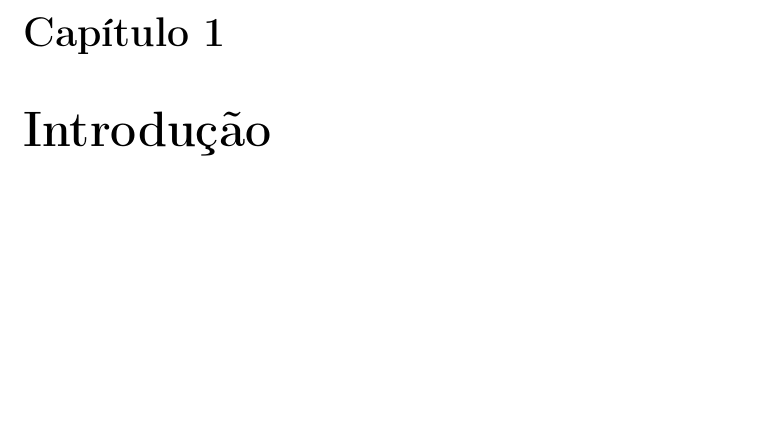
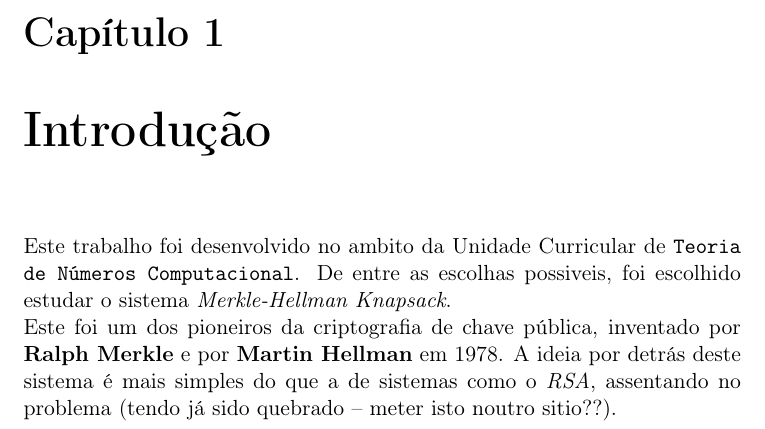
Before and after one commit to heyitslamer/TNC1819, a LaTeX document (main.tex): part of page 4 of 8, cut so that both start at the same text, the shorter picture padded with empty space. Compiled offline with pdfLaTeX.

Commit message:
Modificações à Introdução

```diff
--- a/main.tex
+++ b/main.tex
@@ -22,6 +22,10 @@
 
 \chapter{Introdução}
 
+Este trabalho foi desenvolvido no ambito da Unidade Curricular de \texttt{Teoria de Números Computacional}. De entre as escolhas possiveis, foi escolhido estudar o sistema \textit{Merkle-Hellman Knapsack}. \\
+Este foi um dos pioneiros da criptografia de chave pública, inventado por \textbf{Ralph Merkle} e por \textbf{Martin Hellman} em 1978.
+A ideia por detrás deste sistema é mais simples do que a de sistemas como o \textit{RSA}, assentando no problema  (tendo já sido quebrado -- meter isto noutro sitio??).
+
 \chapter{Corpo do Trabalho??}
 
 \chapter{Conclusões}
```
Also changed, not shown: main.pdf, 1 other file.
